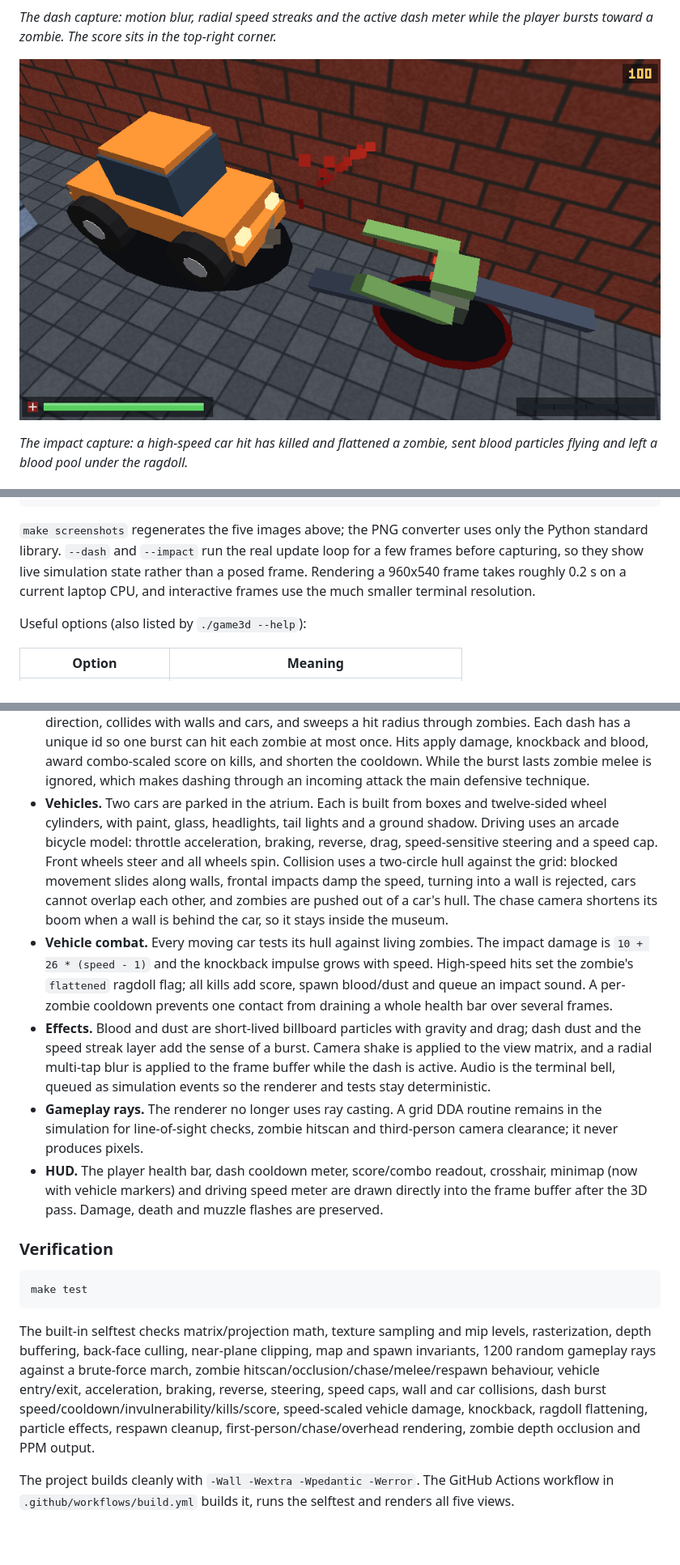
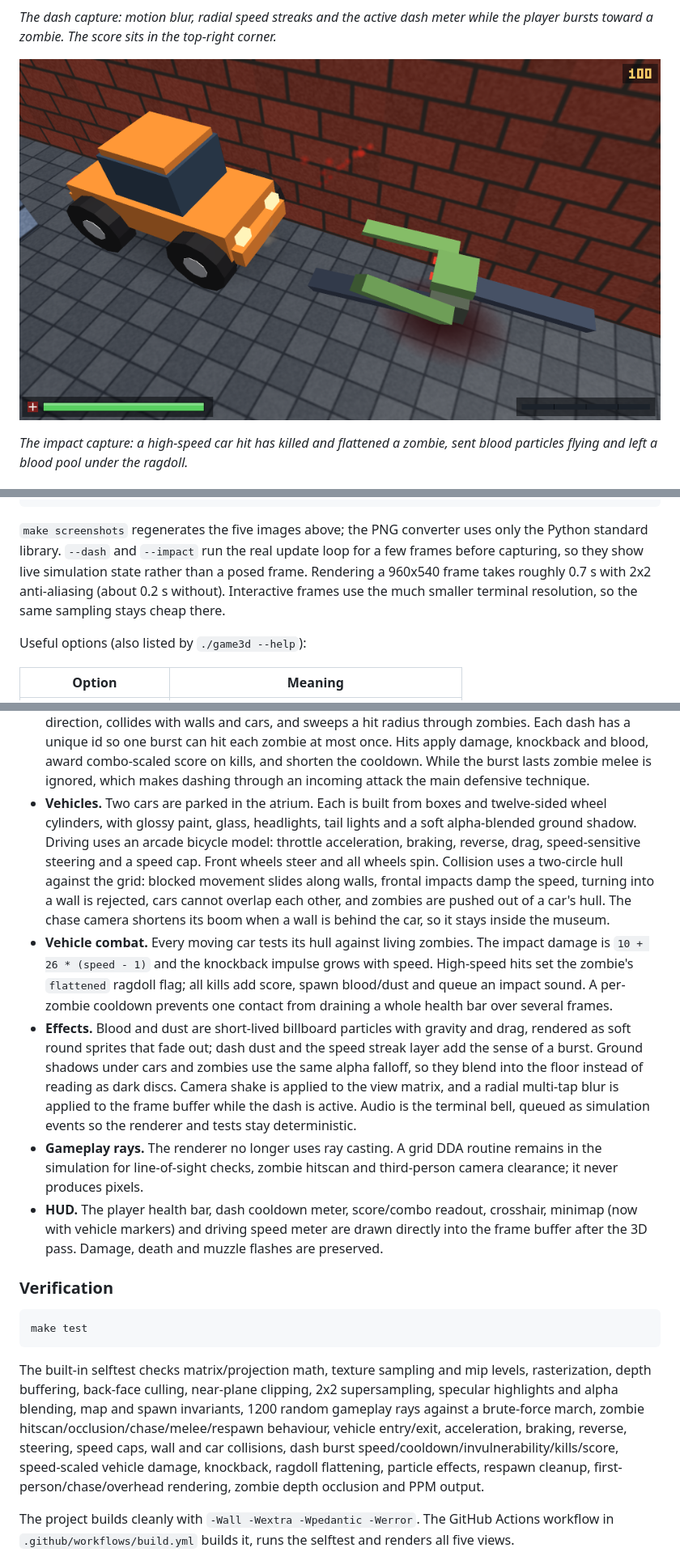
Before and after one commit to Semeky/ai-agent-test, a Markdown page: README.md, 3 parts joined by grey strips. Shown at 81% size. Drawn GitHub-style; pictures changed too: docs/3d-impact.png; blank space fills up the shorter version.

```diff
--- a/README.md
+++ b/README.md
@@ -114,9 +116,9 @@ python3 tools/ppm_to_png.py frame.ppm frame.png
 `make screenshots` regenerates the five images above; the PNG converter uses
 only the Python standard library. `--dash` and `--impact` run the real update
 loop for a few frames before capturing, so they show live simulation state
-rather than a posed frame. Rendering a 960x540 frame takes roughly 0.2 s on a
-current laptop CPU, and interactive frames use the much smaller terminal
-resolution.
+rather than a posed frame. Rendering a 960x540 frame takes roughly 0.7 s with
+2x2 anti-aliasing (about 0.2 s without). Interactive frames use the much
+smaller terminal resolution, so the same sampling stays cheap there.
 
 Useful options (also listed by `./game3d --help`):
 
@@ -169,14 +177,14 @@ Useful options (also listed by `./game3d --help`):
   lasts zombie melee is ignored, which makes dashing through an incoming attack
   the main defensive technique.
 - **Vehicles.** Two cars are parked in the atrium. Each is built from boxes and
-  twelve-sided wheel cylinders, with paint, glass, headlights, tail lights and a
-  ground shadow. Driving uses an arcade bicycle model: throttle acceleration,
-  braking, reverse, drag, speed-sensitive steering and a speed cap. Front wheels
-  steer and all wheels spin. Collision uses a two-circle hull against the grid:
-  blocked movement slides along walls, frontal impacts damp the speed, turning
-  into a wall is rejected, cars cannot overlap each other, and zombies are
-  pushed out of a car's hull. The chase camera shortens its boom when a wall is
-  behind the car, so it stays inside the museum.
+  twelve-sided wheel cylinders, with glossy paint, glass, headlights, tail lights
+  and a soft alpha-blended ground shadow. Driving uses an arcade bicycle model:
+  throttle acceleration, braking, reverse, drag, speed-sensitive steering and a
+  speed cap. Front wheels steer and all wheels spin. Collision uses a two-circle
+  hull against the grid: blocked movement slides along walls, frontal impacts
+  damp the speed, turning into a wall is rejected, cars cannot overlap each
+  other, and zombies are pushed out of a car's hull. The chase camera shortens
+  its boom when a wall is behind the car, so it stays inside the museum.
 - **Vehicle combat.** Every moving car tests its hull against living zombies.
   The impact damage is `10 + 26 * (speed - 1)` and the knockback impulse grows
   with speed. High-speed hits set the zombie's `flattened` ragdoll flag; all
@@ -184,10 +192,13 @@ Useful options (also listed by `./game3d --help`):
   cooldown prevents one contact from draining a whole health bar over several
   frames.
 - **Effects.** Blood and dust are short-lived billboard particles with gravity
-  and drag; dash dust and the speed streak layer add the sense of a burst.
-  Camera shake is applied to the view matrix, and a radial multi-tap blur is
-  applied to the frame buffer while the dash is active. Audio is the terminal
-  bell, queued as simulation events so the renderer and tests stay deterministic.
+  and drag, rendered as soft round sprites that fade out; dash dust and the speed
+  streak layer add the sense of a burst. Ground shadows under cars and zombies
+  use the same alpha falloff, so they blend into the floor instead of reading as
+  dark discs. Camera shake is applied to the view matrix, and a radial multi-tap
+  blur is applied to the frame buffer while the dash is active. Audio is the
+  terminal bell, queued as simulation events so the renderer and tests stay
+  deterministic.
 - **Gameplay rays.** The renderer no longer uses ray casting. A grid DDA routine
   remains in the simulation for line-of-sight checks, zombie hitscan and
   third-person camera clearance; it never produces pixels.
@@ -204,11 +215,12 @@ make test
 
 The built-in selftest checks matrix/projection math, texture sampling and mip
 levels, rasterization, depth buffering, back-face culling, near-plane clipping,
-map and spawn invariants, 1200 random gameplay rays against a brute-force march,
-zombie hitscan/occlusion/chase/melee/respawn behaviour, vehicle entry/exit,
-acceleration, braking, reverse, steering, speed caps, wall and car collisions,
-dash burst speed/cooldown/invulnerability/kills/score, speed-scaled vehicle
-damage, knockback, ragdoll flattening, particle effects, respawn cleanup,
+2x2 supersampling, specular highlights and alpha blending, map and spawn
+invariants, 1200 random gameplay rays against a brute-force march, zombie
+hitscan/occlusion/chase/melee/respawn behaviour, vehicle entry/exit, acceleration,
+braking, reverse, steering, speed caps, wall and car collisions, dash burst
+speed/cooldown/invulnerability/kills/score, speed-scaled vehicle damage,
+knockback, ragdoll flattening, particle effects, respawn cleanup,
 first-person/chase/overhead rendering, zombie depth occlusion and PPM output.
 
 The project builds cleanly with `-Wall -Wextra -Wpedantic -Werror`. The GitHub
```
Also changed, not shown: other parts of README.md (+11 -3 lines), docs/3d-dash.png, docs/3d-driving.png, docs/3d-first-person.png, docs/3d-overhead.png, 4 other files.
